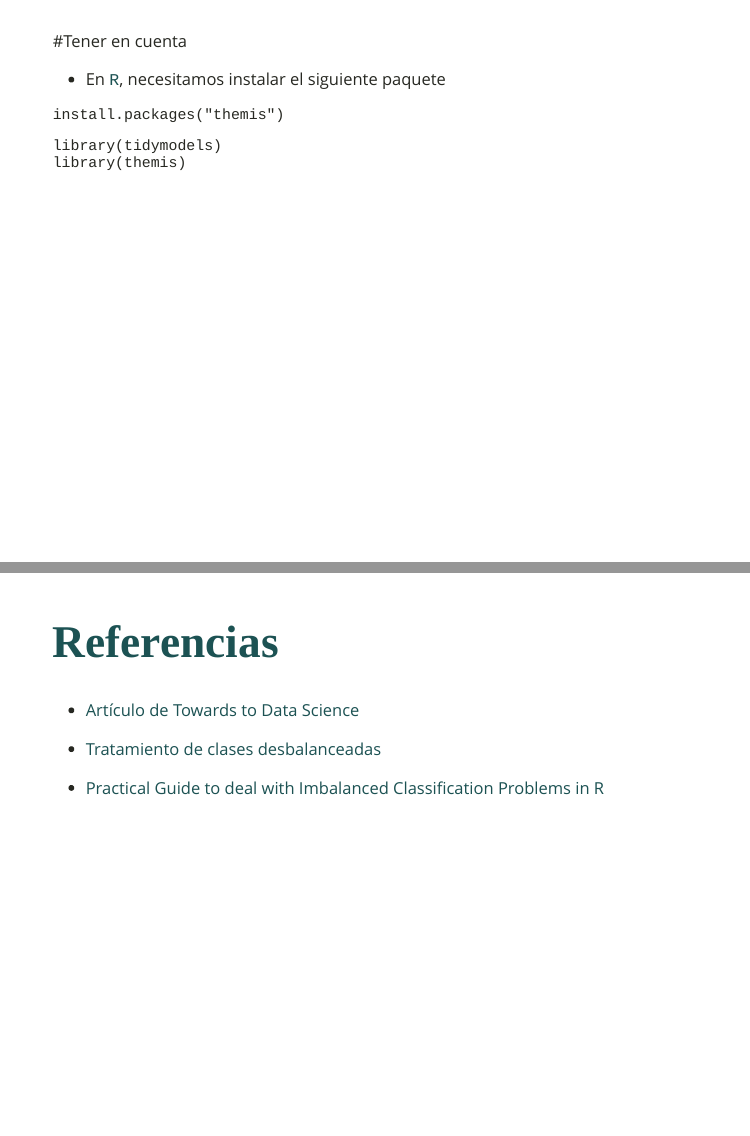
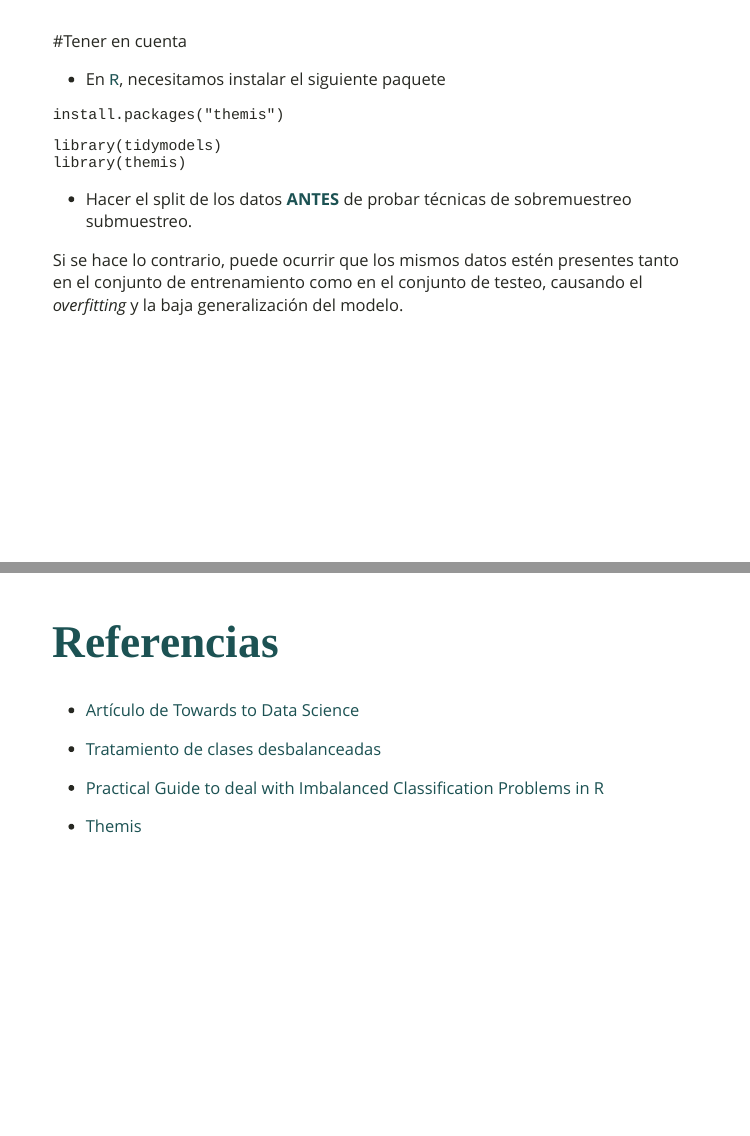
Before and after one commit to PamelaPairo/Taller_IA, an R Markdown document (clases/05_clase.Rmd): pages 11 and 12 of 12, joined at a grey line. The pictures show the slides in the output file clases/05_clase.html that the author committed with the source; the slides are laid out offline by our stand-in for remark.js, each with all of its steps uncovered, in fonts that may differ from those the slides ask for, and without slide numbers, shadows or browser add-ons; a font, style sheet, LaTeX package, included part or bibliography that could not be used is replaced or left out.

Commit message:
consideraciones importantes

````diff
--- a/clases/05_clase.Rmd
+++ b/clases/05_clase.Rmd
@@ -218,7 +218,9 @@ library(tidymodels)
 library(themis)
 
 ```
+- Hacer el split de los datos **ANTES** de probar técnicas de sobremuestreo submuestreo.
 
+Si se hace lo contrario, puede ocurrir que los mismos datos estén presentes tanto en el conjunto de entrenamiento como en el conjunto de testeo, causando el _overfitting_ y la baja generalización del modelo.
 
 ---
 # Referencias
@@ -228,3 +230,5 @@ library(themis)
 - [Tratamiento de clases desbalanceadas](https://machinelearningparatodos.com/tratamiento-de-clases-desbalanceadas/)
 
 - [Practical Guide to deal with Imbalanced Classification Problems in R](https://www.analyticsvidhya.com/blog/2016/03/practical-guide-deal-imbalanced-classification-problems/)
+
+- [Themis](https://themis.tidymodels.org/)
````
Also changed, not shown: clases/05_clase.html.
